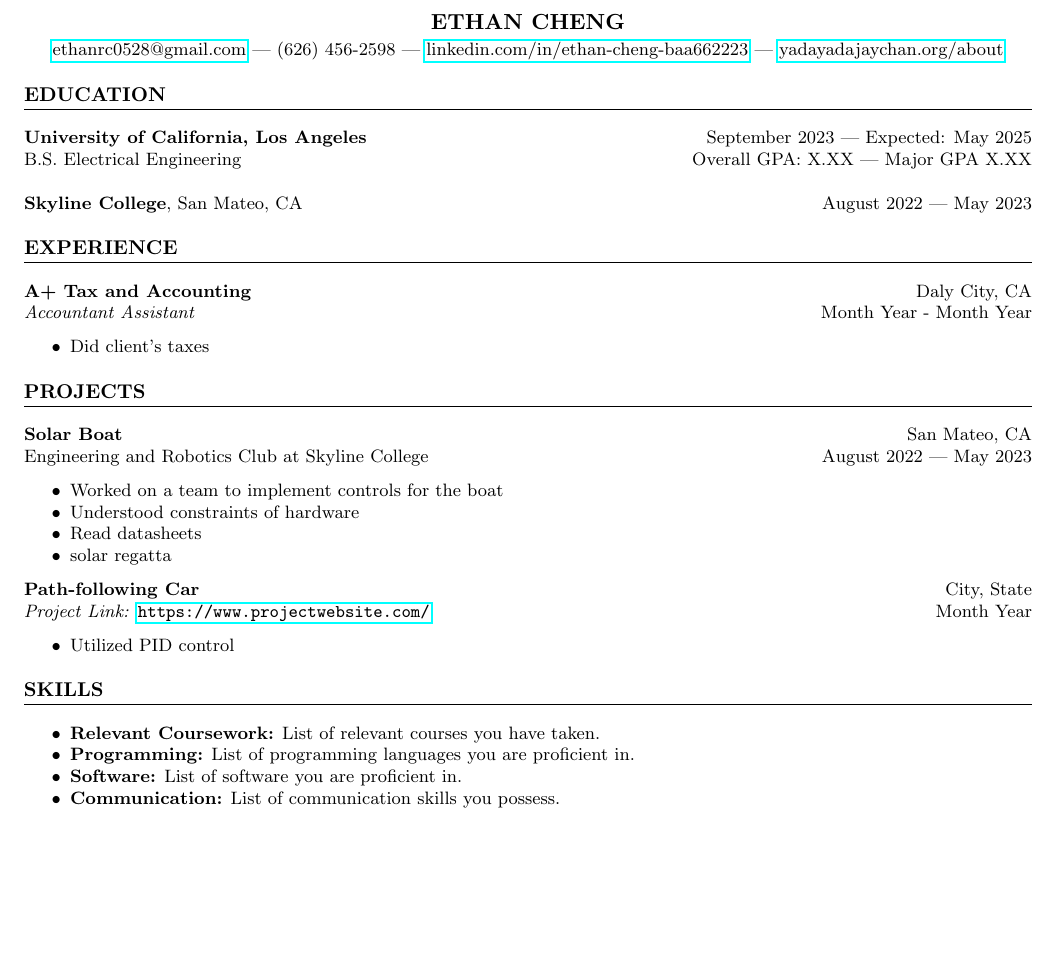
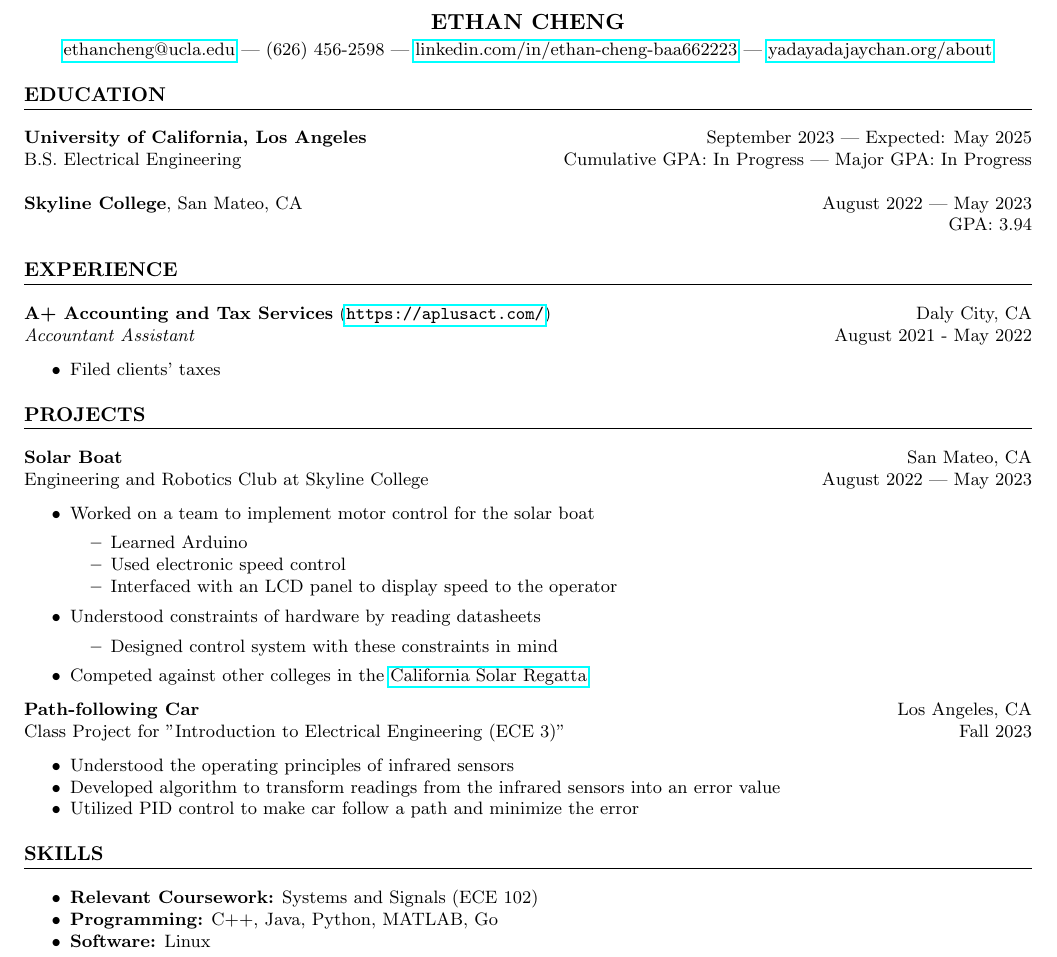
Before and after one commit to yadayadajaychan/cv, a LaTeX CV (cv.tex): part of the page, cut so that both start at the same text, the shorter picture padded with empty space. Compiled offline with pdfLaTeX.

Commit message:
flesh out cv
Change email to ucla.edu, add Skyline GPA, and add dates for A+
Accounting. Also flesh out bullet points.

```diff
--- a/cv.tex
+++ b/cv.tex
@@ -26,25 +26,26 @@
 % Header
 \begin{center}
 \textbf{\Large ETHAN CHENG}\\[2pt]
-	\href{mailto:ethanrc0528@gmail.com}{ethanrc0528@gmail.com} | (626) 456-2598 | \href{https://www.linkedin.com/in/ethan-cheng-baa662223}{linkedin.com/in/ethan-cheng-baa662223} | \href{http://www.yadayadajaychan.org/about/}{yadayadajaychan.org/about}
+	\href{mailto:ethancheng@ucla.edu}{ethancheng@ucla.edu} | (626) 456-2598 | \href{https://www.linkedin.com/in/ethan-cheng-baa662223}{linkedin.com/in/ethan-cheng-baa662223} | \href{http://www.yadayadajaychan.org/about/}{yadayadajaychan.org/about}
 \end{center}
 
 % Education Section
 \section*{EDUCATION}
 \noindent
 \textbf{University of California, Los Angeles} \hfill September 2023 | Expected: May 2025\\
-B.S. Electrical Engineering \hfill Overall GPA: X.XX | Major GPA X.XX\\ % TODO GPA
+B.S. Electrical Engineering \hfill Cumulative GPA: In Progress | Major GPA: In Progress\\ % TODO GPA
 
 \noindent
-\textbf{Skyline College}, San Mateo, CA \hfill August 2022 | May 2023
+\textbf{Skyline College}, San Mateo, CA \hfill August 2022 | May 2023\\
+\null \hfill GPA: 3.94
 
 % Experience Section
 \section*{EXPERIENCE}
 \noindent
-\textbf{A+ Tax and Accounting} \hfill Daly City, CA\\ % Company name and location
-\textit{Accountant Assistant} \hfill Month Year - Month Year % Position and duration
+\textbf{A+ Accounting and Tax Services} (\url{https://aplusact.com/}) \hfill Daly City, CA\\
+\textit{Accountant Assistant} \hfill August 2021 - May 2022 % Position and duration
 \begin{itemize}
-	\item Did client's taxes
+	\item Filed clients' taxes
 \end{itemize}
 
 %% Additional Experience or Volunteer Work
@@ -68,27 +69,35 @@ B.S. Electrical Engineering \hfill Overall GPA: X.XX | Major GPA X.XX\\ % TODO G
 \textbf{Solar Boat} \hfill San Mateo, CA\\ % Project name and location
 Engineering and Robotics Club at Skyline College \hfill August 2022 | May 2023 % Project link and duration
 \begin{itemize}
-	\item Worked on a team to implement controls for the boat
-	\item Understood constraints of hardware
-	\item Read datasheets
-	\item solar regatta
+	\item Worked on a team to implement motor control for the solar boat
+	\begin{itemize}
+		\item Learned Arduino
+		\item Used electronic speed control
+		\item Interfaced with an LCD panel to display speed to the operator
+	\end{itemize}
+	\item Understood constraints of hardware by reading datasheets
+	\begin{itemize}
+		\item Designed control system with these constraints in mind
+	\end{itemize}
+	\item Competed against other colleges in the \href{https://www.smud.org/en/In-Our-Community/Workshops-and-education-resources/Teachers-and-students/Solar-Regatta}{California Solar Regatta}
 \end{itemize}
 
-% Additional Project
 \noindent
-\textbf{Path-following Car} \hfill City, State\\ % Project name and location
-\textit{Project Link:} \url{https://www.projectwebsite.com/} \hfill Month Year % Project link and duration
+\textbf{Path-following Car} \hfill Los Angeles, CA\\ % Project name and location
+%\textit{Project Link:} \url{https://www.projectwebsite.com/} \hfill Month Year % Project link and duration
+Class Project for "Introduction to Electrical Engineering (ECE 3)" \hfill Fall 2023
 \begin{itemize}
-	\item Utilized PID control
+	\item Understood the operating principles of infrared sensors
+	\item Developed algorithm to transform readings from the infrared sensors into an error value
+	\item Utilized PID control to make car follow a path and minimize the error
 \end{itemize}
 
 % Skills Section
 \section*{SKILLS}
 \begin{itemize}
-	\item \textbf{Relevant Coursework:} List of relevant courses you have taken. % Relevant coursework
-	\item \textbf{Programming:} List of programming languages you are proficient in. % Programming skills
-	\item \textbf{Software:} List of software you are proficient in. % Software skills
-	\item \textbf{Communication:} List of communication skills you possess. % Communication skills
+	\item \textbf{Relevant Coursework:} Systems and Signals (ECE 102)
+	\item \textbf{Programming:} C++, Java, Python, MATLAB, Go
+	\item \textbf{Software:} Linux
 \end{itemize}
 
 % End document
```
